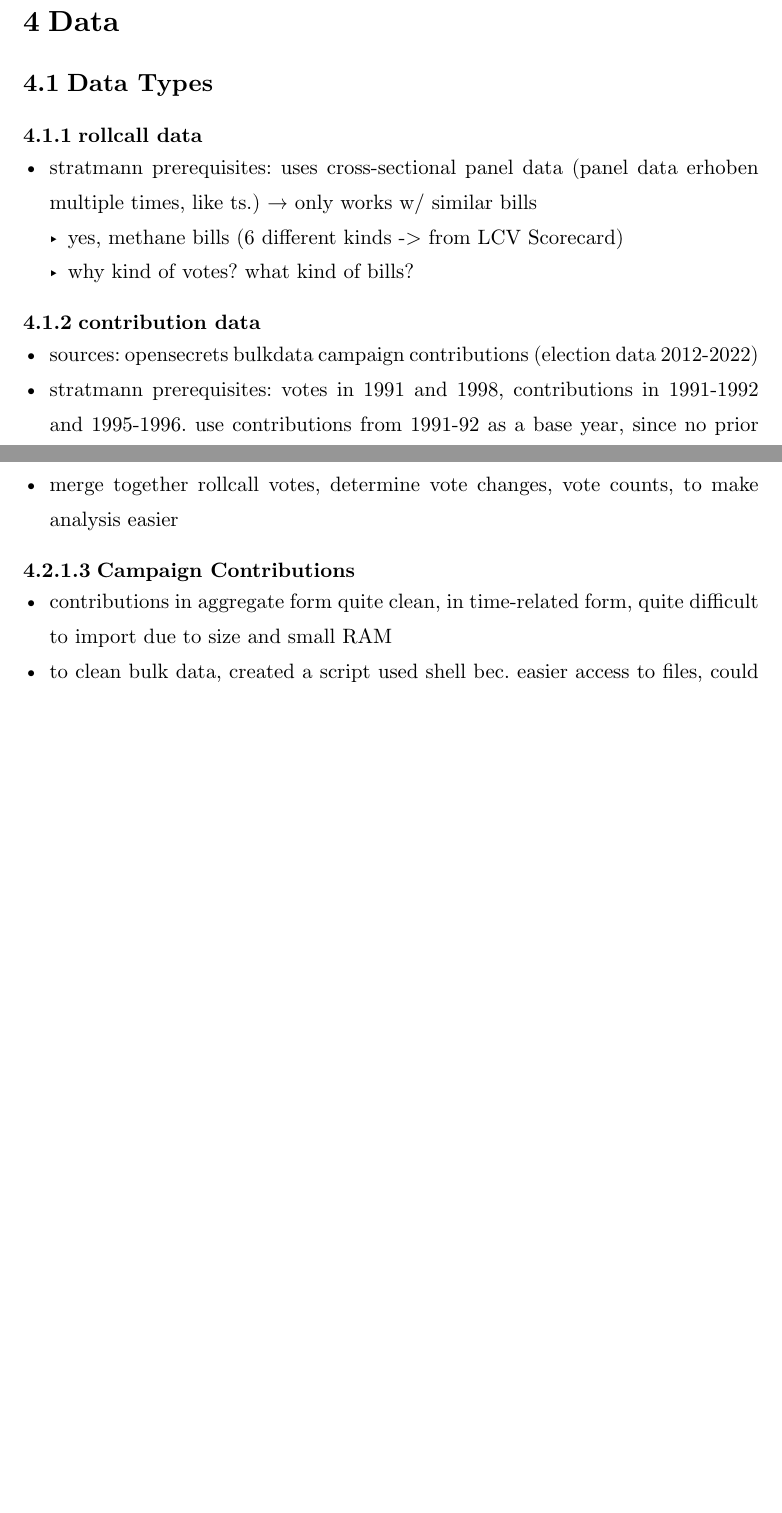
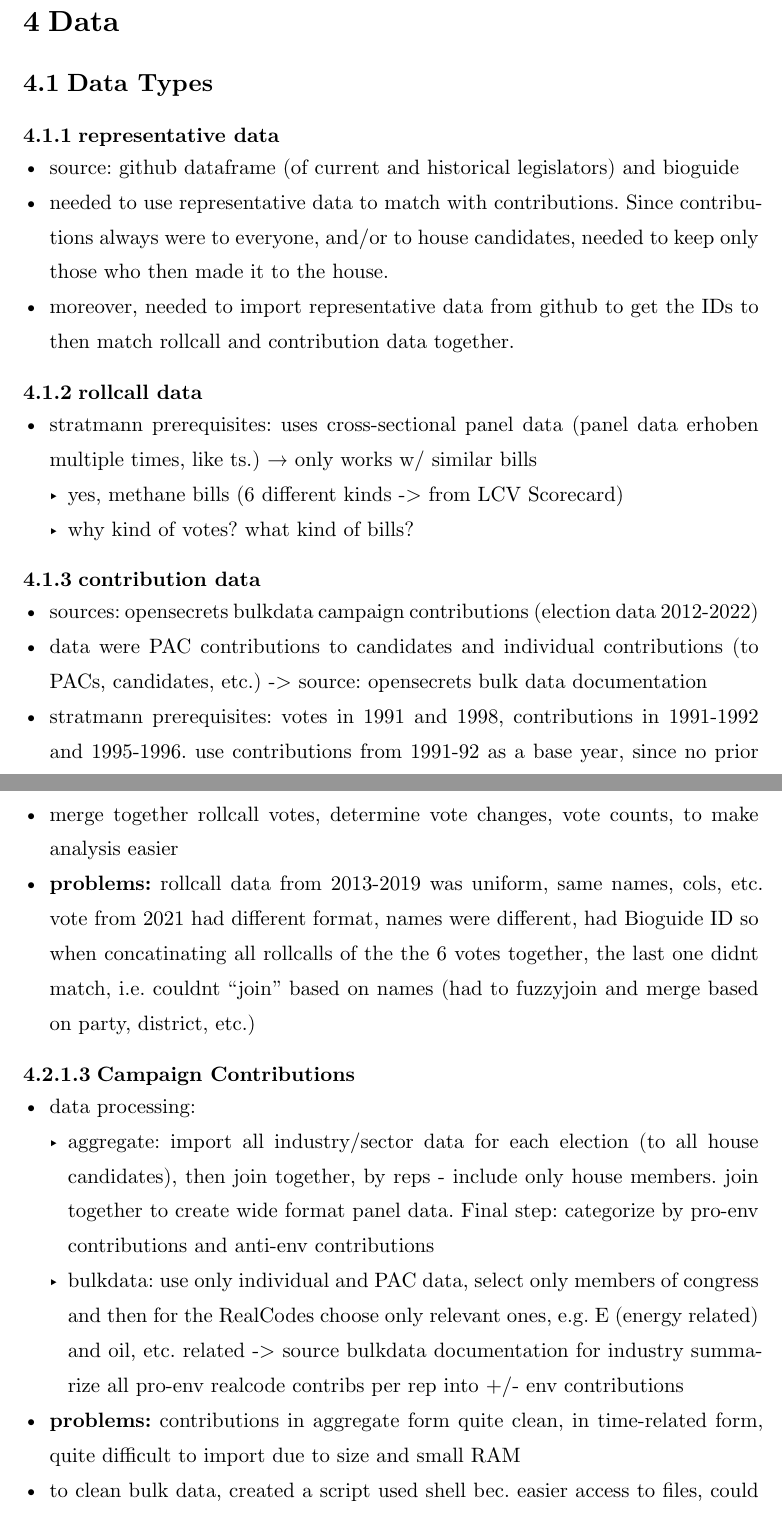
Before and after one commit to minnaheim/contribution_vote_data, a Typst document (thesis/template-typst/thesis.typ): two parts of pages 14 and 15 of 24 before the commit and two parts of pages 14 and 16 of 25 after it, joined at a grey line, cut so that both start at the same text, the shorter picture padded with empty space. Compiled offline with Typst 0.15.

Commit message:
thesis notes, added problems w/ each data type

```diff
--- a/thesis/template-typst/thesis.typ
+++ b/thesis/template-typst/thesis.typ
@@ -204,6 +220,13 @@ Lead over to Research Design, where I incorporate these things.
 #pagebreak()
 = Data
 == Data Types
+=== representative data
+- source: github dataframe (of current and historical legislators) and bioguide
+- needed to use representative data to match with contributions. Since
+  contributions always were to everyone, and/or to house candidates, needed to
+  keep only those who then made it to the house.
+- moreover, needed to import representative data from github to get the IDs to
+  then match rollcall and contribution data together.
 === rollcall data
 - stratmann prerequisites: uses cross-sectional panel data (panel data erhoben
   multiple times, like ts.) → only works w/ similar bills
@@ -212,6 +235,8 @@ Lead over to Research Design, where I incorporate these things.
 
 === contribution data
 - sources: opensecrets bulkdata campaign contributions (election data 2012-2022)
+- data were PAC contributions to candidates and individual contributions (to PACs,
+  candidates, etc.) -> source: opensecrets bulk data documentation
 - stratmann prerequisites: votes in 1991 and 1998, contributions in 1991-1992 and
   1995-1996. use contributions from 1991-92 as a base year, since no prior
   legislation done.1991-1992 contributions taken either as reward of vote in 1991
@@ -255,9 +284,23 @@ Lead over to Research Design, where I incorporate these things.
   votes, which were anti-environmental votes, drawback of no merge with ID.
 - merge together rollcall votes, determine vote changes, vote counts, to make
   analysis easier
+- *problems:* rollcall data from 2013-2019 was uniform, same names, cols, etc.
+  vote from 2021 had different format, names were different, had Bioguide ID so
+  when concatinating all rollcalls of the the 6 votes together, the last one didnt
+  match, i.e. couldnt "join" based on names (had to fuzzyjoin and merge based on
+  party, district, etc.)
 ==== Campaign Contributions
-- contributions in aggregate form quite clean, in time-related form, quite
-  difficult to import due to size and small RAM
+- data processing:
+  - aggregate: import all industry/sector data for each election (to all house
+    candidates), then join together, by reps - include only house members. join
+    together to create wide format panel data. Final step: categorize by pro-env
+    contributions and anti-env contributions
+  - bulkdata: use only individual and PAC data, select only members of congress and
+    then for the RealCodes choose only relevant ones, e.g. E (energy related) and
+    oil, etc. related -> source bulkdata documentation for industry summarize all
+    pro-env realcode contribs per rep into +/- env contributions
+- *problems:* contributions in aggregate form quite clean, in time-related form,
+  quite difficult to import due to size and small RAM
 - to clean bulk data, created a script used shell bec. easier access to files,
   could run it one by one, also used lazyload, then piping. -> all bec. of small
   RAM and large files avoiding to use the raw data, aka pre-cleaning makes it
```
Also changed, not shown: thesis/template-typst/thesis.typ (37 more changed lines).
